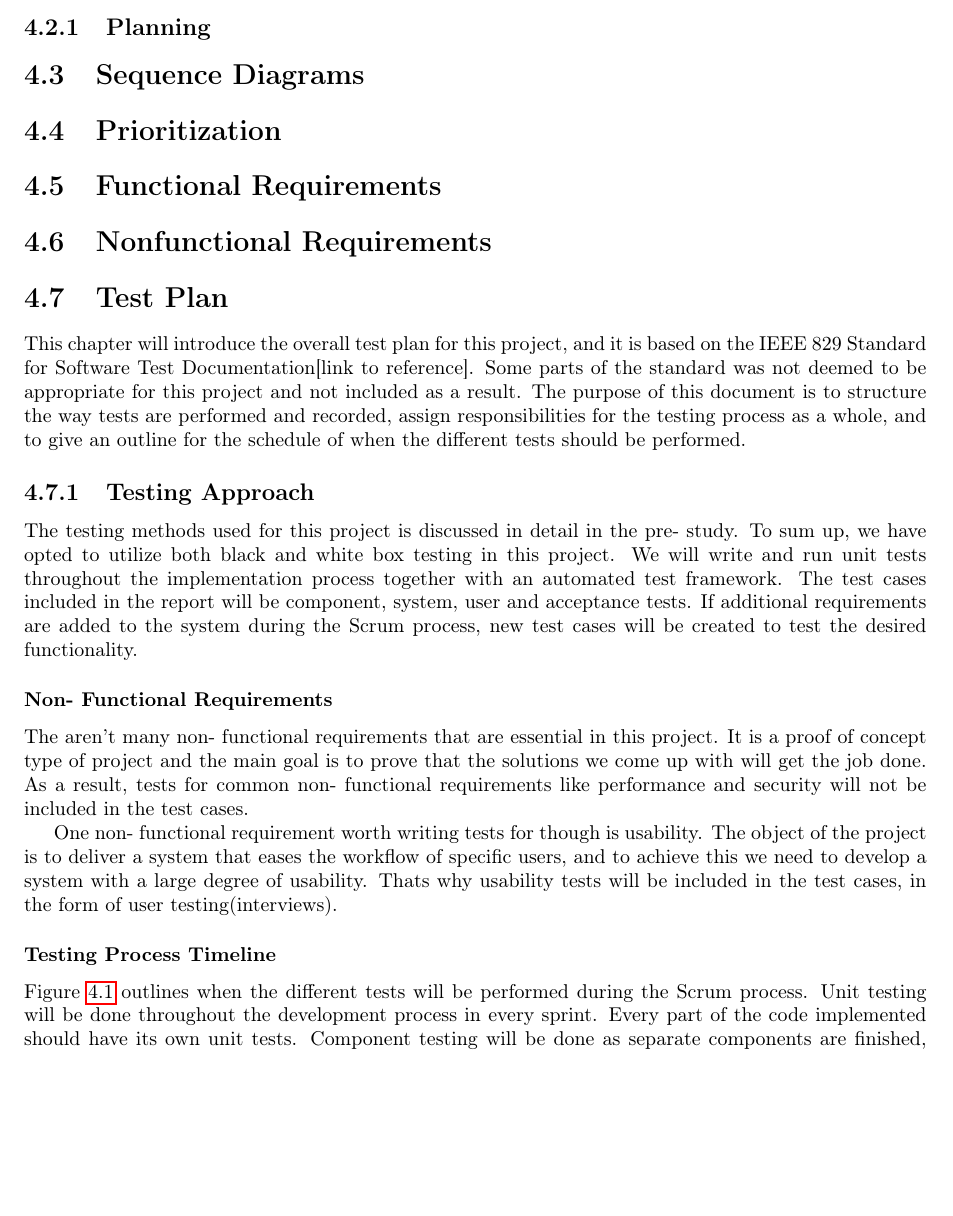
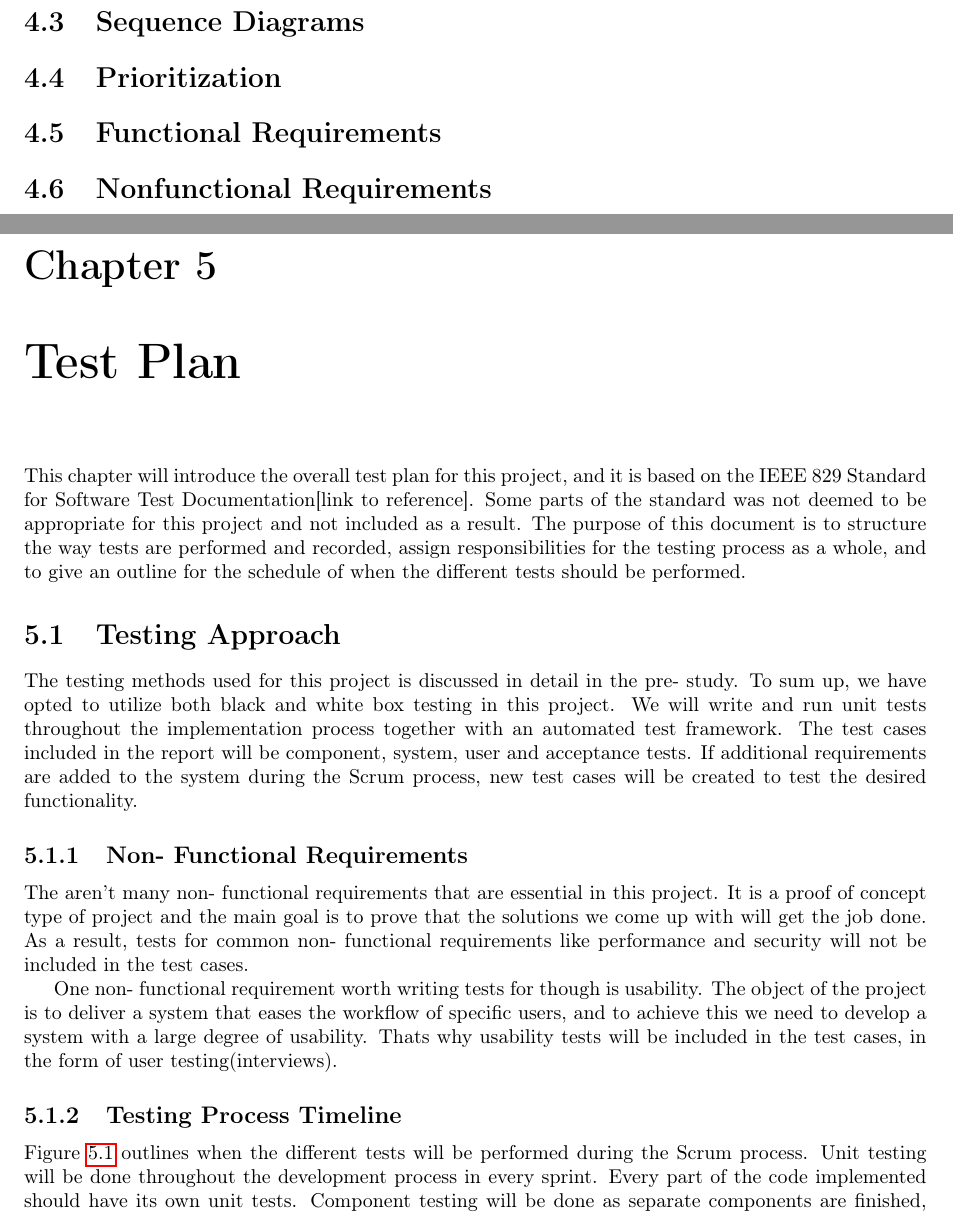
Before and after one commit to idlouhy/wonsole, a LaTeX thesis (report/src/report.tex, which reads report/src/chapter/05-test-plan.tex): part of page 41 of 81 before the commit and two parts of pages 41 and 42 of 82 after it, the two joined at a grey line, cut at the place of the change, the shorter picture padded with empty space. Compiled offline with pdfLaTeX.

Commit message:
Test plan to separate chapter

```diff
--- a/report/src/chapter/05-test-plan.tex
+++ b/report/src/chapter/05-test-plan.tex
@@ -1,15 +1,15 @@
-\section{Test Plan}
+\chapter{Test Plan}
 This chapter will introduce the overall test plan for this project, and it is based on the IEEE 829 Standard for Software Test Documentation[link to reference]. Some parts of the standard was not deemed to be appropriate for this project and not included as a result. The purpose of this document is to structure the way tests are performed and recorded, assign responsibilities for the testing process as a whole, and to give an outline for the schedule of when the different tests should be performed.
 
-\subsection{Testing Approach}
+\section{Testing Approach}
 The testing methods used for this project is discussed in detail in the pre- study. To sum up, we have opted to utilize both black and white box testing in this project. We will write and run unit tests throughout the implementation process together with an automated test framework. The test cases included in the report will be component, system, user and acceptance tests. If additional requirements are added to the system during the Scrum process, new test cases will be created to test the desired functionality.
 
-\subsubsection{Non- Functional Requirements}
+\subsection{Non- Functional Requirements}
 The aren’t many non- functional requirements that are essential in this project. It is a proof of concept type of project and the main goal is to prove that the solutions we come up with will get the job done. As a result, tests for common non- functional requirements like performance and security will not be included in the test cases.
 
 One non- functional requirement worth writing tests for though is usability. The object of the project is to deliver a system that eases the workflow of specific users, and to achieve this we need to develop a system with a large degree of usability. Thats why usability tests will be included in the test cases, in the form of user testing(interviews).
 
-\subsubsection{Testing Process Timeline}
+\subsection{Testing Process Timeline}
 Figure~\ref{figure:testOutline} outlines when the different tests will be performed during the Scrum process. Unit testing will be done throughout the development process in every sprint. Every part of the code implemented should have its own unit tests. Component testing will be done as separate components are finished, typically towards the end of the sprints. Acceptance testing with the customer will be performed in the sprint demo at the end of each sprint. At these demos it will be tested whether the agreed upon functionality for that sprint is actually implemented. System testing will be performed when we have an entire system to test, i.e. when we have implemented some parts of each component needed for the entire system to work. This will likely not be the case until the end of the second sprint. User testing will also be performed in the later sprints, when we have a complete system to present to the test users. Release testing will be performed at the end of the last sprint, to see if the agreed upon functionality for the entire project is indeed present in the system.
 
 \begin{figure}
```
Also changed, not shown: report/src/report.pdf, report/src/chapter/05-test-plan.tex (6 more changed lines).
